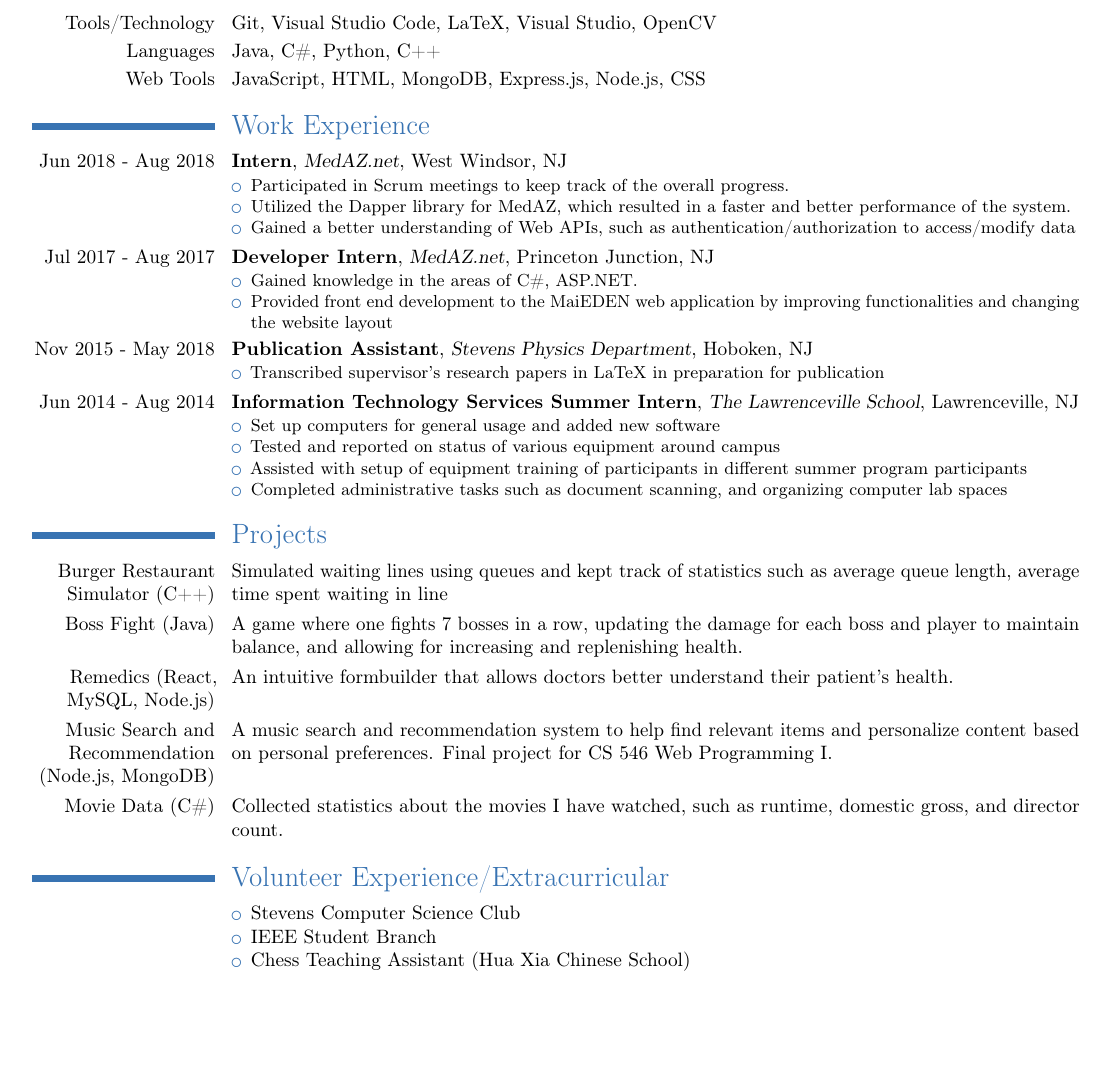
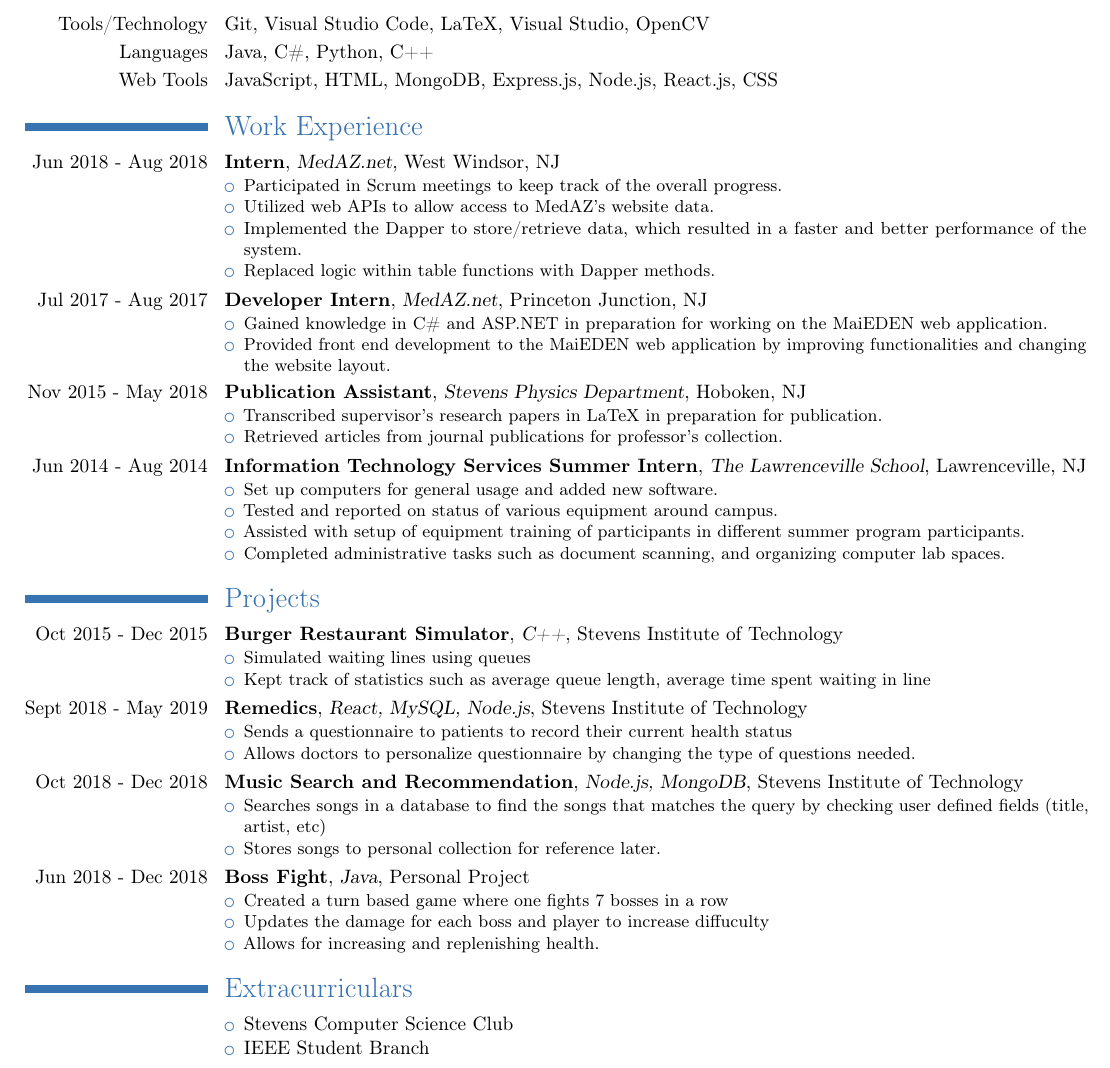
Before and after one commit to rzhou10/Resume, a LaTeX CV (resume.tex): part of the page, cut so that both start at the same text, the shorter picture padded with empty space. Compiled offline with pdfLaTeX.

Commit message:
updated resume

```diff
--- a/resume.tex
+++ b/resume.tex
@@ -1,6 +1,6 @@
 \documentclass[10pt,letterpaper]{moderncv}
 \moderncvtheme[blue]{classic}
-\usepackage[scale=0.7,margin=0.5in]{geometry}
+\usepackage[scale=0.7,margin=0.45in]{geometry}
 
 \name{Renjie}{Zhou}
 \email{rzhou10@gmail.com}
@@ -10,7 +10,7 @@
 \social[linkedin]{rzhou10}
 \social[github]{rzhou10}
 
-\vspace*{-10mm}
+\vspace*{-9mm}
 
 \begin{document}
 
@@ -25,46 +25,63 @@
 \section{Skills}
 \cvitem{Tools/Technology}{Git, Visual Studio Code, LaTeX, Visual Studio, OpenCV}
 \cvitem{Languages}{Java, C\#, Python, C++}
-\cvitem{Web Tools}{JavaScript, HTML, MongoDB, Express.js, Node.js, CSS}
+\cvitem{Web Tools}{JavaScript, HTML, MongoDB, Express.js, Node.js, React.js, CSS}
 
 \section{Work Experience}
 \cventry{Jun 2018 - Aug 2018}{Intern}{MedAZ.net}{West Windsor, NJ}{}{
     \begin{itemize}
     \item Participated in Scrum meetings to keep track of the overall progress.
-    \item Utilized the Dapper library for MedAZ, which resulted in a faster and better performance of the system.
-    \item Gained a better understanding of Web APIs, such as authentication/authorization to access/modify data
+    \item Utilized web APIs to allow access to MedAZ's website data.
+    \item Implemented the Dapper to store/retrieve data, which resulted in a faster and better performance of the system.
+    \item Replaced logic within table functions with Dapper methods.
 \end{itemize}}
 
 \cventry{Jul 2017 - Aug 2017}{Developer Intern}{MedAZ.net}{Princeton Junction, NJ}{}{
     \begin{itemize}
-    \item Gained knowledge in the areas of C\#, ASP.NET.
-    \item Provided front end development to the MaiEDEN web application by improving functionalities and changing the website layout
+    \item Gained knowledge in C\# and ASP.NET in preparation for working on the MaiEDEN web application.
+    \item Provided front end development to the MaiEDEN web application by improving functionalities and changing the website layout.
 \end{itemize}}
 
 \cventry{Nov 2015 - May 2018}{Publication Assistant}{Stevens Physics Department}{Hoboken, NJ}{}{
     \begin{itemize}
-    \item Transcribed supervisor's research papers in LaTeX in preparation for publication
+    \item Transcribed supervisor's research papers in LaTeX in preparation for publication.
+    \item Retrieved articles from journal publications for professor's collection.
 \end{itemize}}
 
 \cventry{Jun 2014 - Aug 2014}{Information Technology Services Summer Intern}{The Lawrenceville School}{Lawrenceville, NJ}{}{
     \begin{itemize}
-    \item Set up computers for general usage and added new software
-    \item Tested and reported on status of various equipment around campus
-    \item Assisted with setup of equipment training of participants in different summer program participants
-    \item Completed administrative tasks such as document scanning, and organizing computer lab spaces
+    \item Set up computers for general usage and added new software.
+    \item Tested and reported on status of various equipment around campus.
+    \item Assisted with setup of equipment training of participants in different summer program participants.
+    \item Completed administrative tasks such as document scanning, and organizing computer lab spaces.
 \end{itemize}}
 
 \section{Projects}
-\cvitem{\href{https://github.com/rzhou10/Burger-Restaurant-Simulator}{Burger Restaurant Simulator} (C++)}{Simulated waiting lines using queues and kept track of statistics such as average queue length, average time spent waiting in line}
-\cvitem{\href{https://github.com/rzhou10/Boss-Fight}{Boss Fight} (Java)}{ A game where one fights 7 bosses in a row, updating the damage for each boss and player to maintain balance, and allowing for increasing and replenishing health.}
-\cvitem{\href{https://github.com/SatyaSujitPasupuleti/Remedics}{Remedics} (React, MySQL, Node.js)}{An intuitive formbuilder that allows doctors better understand their patient's health.}
-\cvitem{\href{https://github.com/rzhou10/Music-Search-and-Recommendation}{Music Search and Recommendation} (Node.js, MongoDB)}{A music search and recommendation system to help find relevant items and personalize content based on personal preferences. Final project for CS 546 Web Programming I.}
-\cvitem{\href{https://github.com/rzhou10/Movie-Data}{Movie Data} (C\#)}{Collected statistics about the movies I have watched, such as runtime, domestic gross, and director count.}
+\cventry{Oct 2015 - Dec 2015}{\href{https://github.com/rzhou10/Burger-Restaurant-Simulator}{Burger Restaurant Simulator}}{C++}{Stevens Institute of Technology}{}{
+    \begin{itemize}
+    \item Simulated waiting lines using queues
+    \item Kept track of statistics such as average queue length, average time spent waiting in line
+\end{itemize}}
+\cventry{Sept 2018 - May 2019}{\href{https://github.com/SatyaSujitPasupuleti/Remedics}{Remedics}}{React, MySQL, Node.js}{Stevens Institute of Technology}{}{
+    \begin{itemize}
+    \item Sends a questionnaire to patients to record their current health status
+    \item Allows doctors to personalize questionnaire by changing the type of questions needed.
+\end{itemize}}
+\cventry{Oct 2018 - Dec 2018}{\href{https://github.com/rzhou10/Music-Search-and-Recommendation}{Music Search and Recommendation}}{Node.js, MongoDB}{Stevens Institute of Technology}{}{
+    \begin{itemize}
+    \item Searches songs in a database to find the songs that matches the query by checking user defined fields (title, artist, etc)
+    \item Stores songs to personal collection for reference later.
+\end{itemize}}
+\cventry{Jun 2018 - Dec 2018}{\href{https://github.com/rzhou10/Boss-Fight}{Boss Fight}}{Java}{Personal Project}{}{
+    \begin{itemize}
+    \item Created a turn based game where one fights 7 bosses in a row
+    \item Updates the damage for each boss and player to increase diffuculty
+    \item Allows for increasing and replenishing health.
+\end{itemize}}
 
-\section{Volunteer Experience/Extracurricular}
+\section{Extracurriculars}
 \cvitem{}{\begin{itemize}
     \item Stevens Computer Science Club
     \item IEEE Student Branch
-    \item Chess Teaching Assistant (Hua Xia Chinese School)
 \end{itemize}}
 \end{document}
```
Also changed, not shown: README.md.
